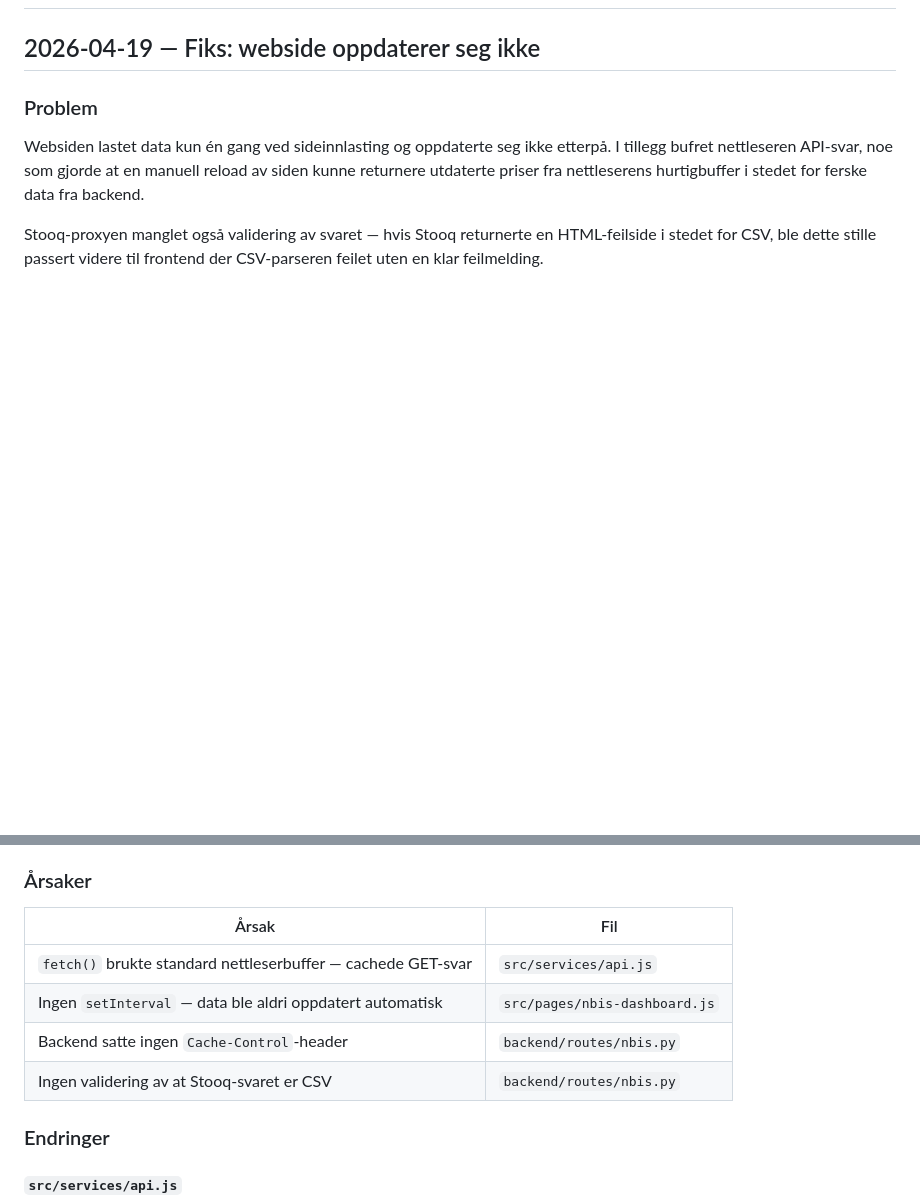
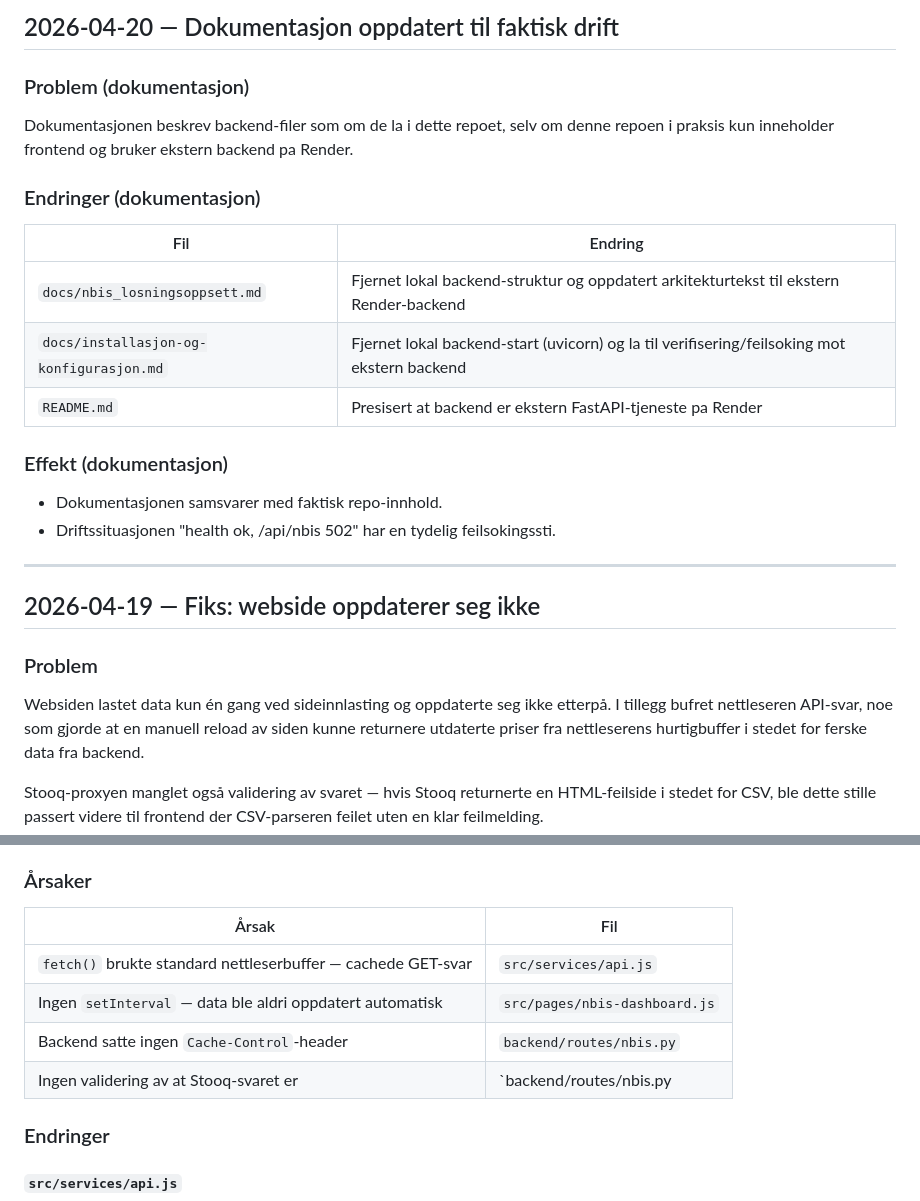
Before and after one commit to vjanrikard/nebius_tracker, a Markdown page: docs/endringslogg.md, 2 parts joined by grey strips. GitHub-like rendering; blank space fills up the shorter version.

Commit message:
docs: legg til endringslogg for style refresh 2026-04-26
Co-Authored-By: Claude Sonnet 4.6 <noreply@anthropic.com>

```diff
--- a/docs/endringslogg.md
+++ b/docs/endringslogg.md
@@ -2,3 +64,23 @@
+## 2026-04-20 — Dokumentasjon oppdatert til faktisk drift
+
+### Problem (dokumentasjon)
+
+Dokumentasjonen beskrev backend-filer som om de la i dette repoet, selv om denne repoen i praksis kun inneholder frontend og bruker ekstern backend pa Render.
+
+### Endringer (dokumentasjon)
+
+| Fil | Endring |
+| --------------------------------------- | ---------------------------------------------------------------------------------------------------- |
+| `docs/nbis_losningsoppsett.md`          | Fjernet lokal backend-struktur og oppdatert arkitekturtekst til ekstern Render-backend               |
+| `docs/installasjon-og-konfigurasjon.md` | Fjernet lokal backend-start (uvicorn) og la til verifisering/feilsoking mot ekstern backend          |
+| `README.md`                             | Presisert at backend er ekstern FastAPI-tjeneste pa Render                                           |
+
+### Effekt (dokumentasjon)
+
+- Dokumentasjonen samsvarer med faktisk repo-innhold.
+- Driftssituasjonen "health ok, /api/nbis 502" har en tydelig feilsokingssti.
+
+---
 
 ## 2026-04-19 — Fiks: webside oppdaterer seg ikke
 
@@ -10,12 +92,12 @@ Stooq-proxyen manglet også validering av svaret — hvis Stooq returnerte en HT
 
 ### Årsaker
 
-| Årsak | Fil |
-|---|---|
-| `fetch()` brukte standard nettleserbuffer — cachede GET-svar | `src/services/api.js` |
-| Ingen `setInterval` — data ble aldri oppdatert automatisk | `src/pages/nbis-dashboard.js` |
-| Backend satte ingen `Cache-Control`-header | `backend/routes/nbis.py` |
-| Ingen validering av at Stooq-svaret er CSV | `backend/routes/nbis.py` |
+| Årsak                                                        | Fil                           |
+| ------------------------------------------------------------ | ----------------------------- |
+| `fetch()` brukte standard nettleserbuffer — cachede GET-svar | `src/services/api.js`         |
+| Ingen `setInterval` — data ble aldri oppdatert automatisk    | `src/pages/nbis-dashboard.js` |
+| Backend satte ingen `Cache-Control`-header                   | `backend/routes/nbis.py`      |
+| Ingen validering av at Stooq-svaret er                       | `backend/routes/nbis.py       |
 
 ### Endringer
 
```
Also changed, not shown: other parts of docs/endringslogg.md (+72 -10 lines).
